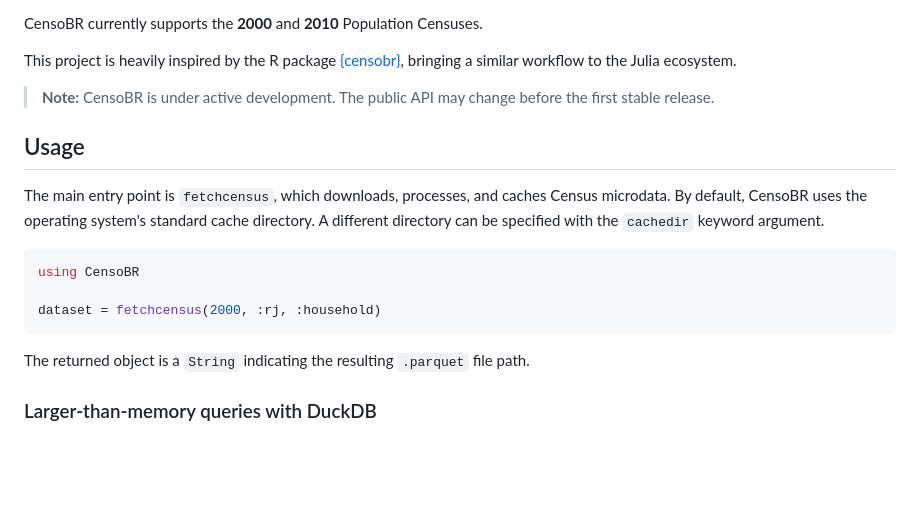
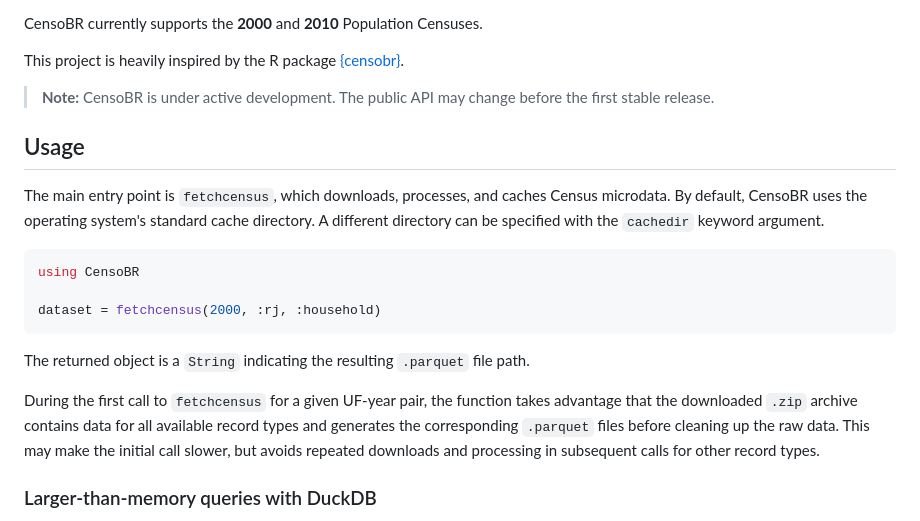
Before and after one commit to phchavesmaia/CensoBR.jl, a Markdown page: README.md, the part around the change. Rendered like a GitHub page; blank space fills up the shorter version.

````diff
--- a/README.md
+++ b/README.md
@@ -15,7 +15,7 @@ In specific, this package:
 
 CensoBR currently supports the **2000** and **2010** Population Censuses.
 
-This project is heavily inspired by the R package [{censobr}](https://github.com/ipea/censobr/), bringing a similar workflow to the Julia ecosystem.
+This project is heavily inspired by the R package [{censobr}](https://github.com/ipea/censobr/).
 
 > **Note:** CensoBR is under active development. The public API may change before the first stable release.
 
@@ -30,6 +30,8 @@ dataset = fetchcensus(2000, :rj, :household)
 ```
 
 The returned object is a `String` indicating the resulting `.parquet` file path.
+
+During the first call to `fetchcensus` for a given UF-year pair, the function takes advantage that the downloaded `.zip` archive contains data for all available record types and generates the corresponding `.parquet` files before cleaning up the raw data. This may make the initial call slower, but avoids repeated downloads and processing in subsequent calls for other record types.
 
 ### Larger-than-memory queries with DuckDB
 
````
